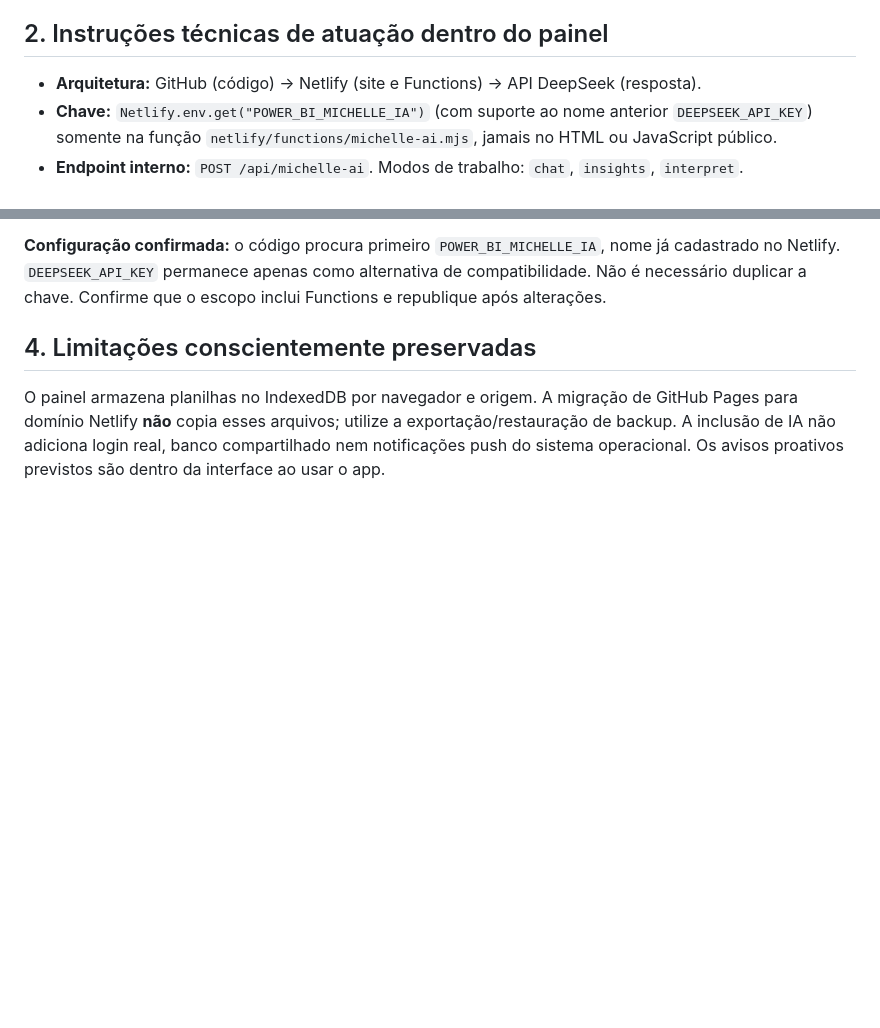
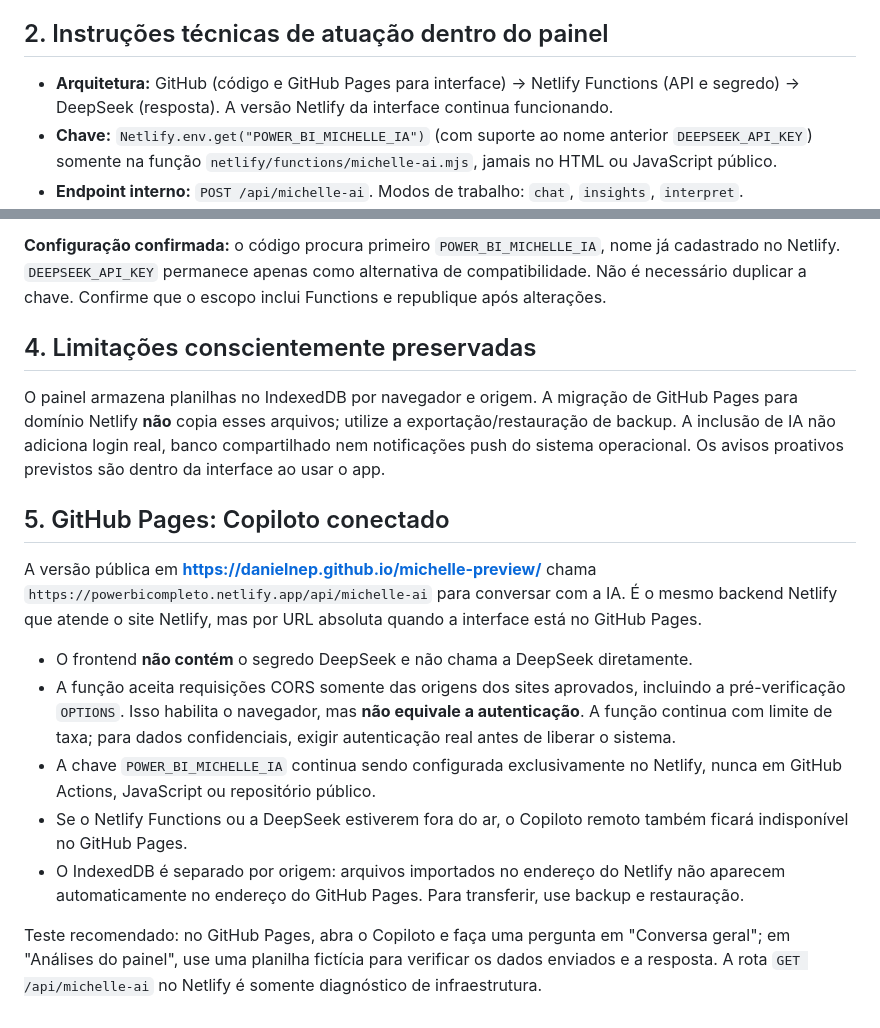
Before and after one commit to danielnep/michelle-preview, a Markdown page: docs/copiloto.md, 2 parts joined by grey strips. Rendered like a GitHub page; blank space fills up the shorter version.

Commit message:
fix: ligar Copiloto do GitHub Pages ao backend Netlify seguro

```diff
--- a/docs/copiloto.md
+++ b/docs/copiloto.md
@@ -17,7 +17,7 @@ Ao receber planilhas, os nomes e títulos são pistas: considere nome do arquivo
 Seja proativa quando houver uma descoberta real, sem criar alertas decorativos. Recomende próximos passos; alterações importantes precisam de aprovação da usuária. Nunca modifique planilhas originais silenciosamente.
 
 ## 2. Instruções técnicas de atuação dentro do painel
-- **Arquitetura:** GitHub (código) → Netlify (site e Functions) → API DeepSeek (resposta).
+- **Arquitetura:** GitHub (código e GitHub Pages para interface) → Netlify Functions (API e segredo) → DeepSeek (resposta). A versão Netlify da interface continua funcionando.
 - **Chave:** `Netlify.env.get("POWER_BI_MICHELLE_IA")` (com suporte ao nome anterior `DEEPSEEK_API_KEY`) somente na função `netlify/functions/michelle-ai.mjs`, jamais no HTML ou JavaScript público.
 - **Endpoint interno:** `POST /api/michelle-ai`. Modos de trabalho: `chat`, `insights`, `interpret`.
 - **Modelo inicial:** `deepseek-flash`. Opcional: variável `DEEPSEEK_MODEL` para substituir.
@@ -46,3 +46,28 @@ Seja proativa quando houver uma descoberta real, sem criar alertas decorativos.
 ## 4. Limitações conscientemente preservadas
 O painel armazena planilhas no IndexedDB por navegador e origem. A migração de GitHub Pages para domínio Netlify **não** copia esses arquivos; utilize a exportação/restauração de backup.
 A inclusão de IA não adiciona login real, banco compartilhado nem notificações push do sistema operacional. Os avisos proativos previstos são dentro da interface ao usar o app.
+
+## 5. GitHub Pages: Copiloto conectado
+
+A versão pública em **https://danielnep.github.io/michelle-preview/** chama
+`https://powerbicompleto.netlify.app/api/michelle-ai` para conversar com a IA.
+É o mesmo backend Netlify que atende o site Netlify, mas por URL absoluta
+quando a interface está no GitHub Pages.
+
+- O frontend **não contém** o segredo DeepSeek e não chama a DeepSeek diretamente.
+- A função aceita requisições CORS somente das origens dos sites aprovados,
+  incluindo a pré-verificação `OPTIONS`. Isso habilita o navegador, mas **não
+  equivale a autenticação**. A função continua com limite de taxa; para dados
+  confidenciais, exigir autenticação real antes de liberar o sistema.
+- A chave `POWER_BI_MICHELLE_IA` continua sendo configurada exclusivamente
+  no Netlify, nunca em GitHub Actions, JavaScript ou repositório público.
+- Se o Netlify Functions ou a DeepSeek estiverem fora do ar, o Copiloto
+  remoto também ficará indisponível no GitHub Pages.
+- O IndexedDB é separado por origem: arquivos importados no endereço
+  do Netlify não aparecem automaticamente no endereço do GitHub Pages.
+  Para transferir, use backup e restauração.
+
+Teste recomendado: no GitHub Pages, abra o Copiloto e faça uma pergunta em
+"Conversa geral"; em "Análises do painel", use uma planilha fictícia para
+verificar os dados enviados e a resposta. A rota `GET /api/michelle-ai`
+no Netlify é somente diagnóstico de infraestrutura.
```
